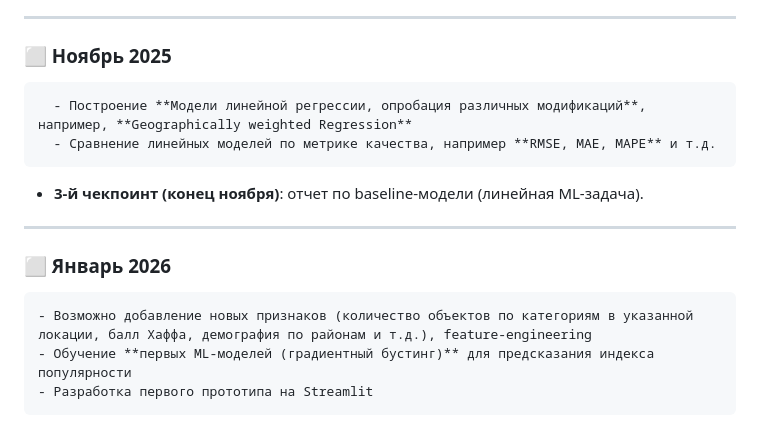
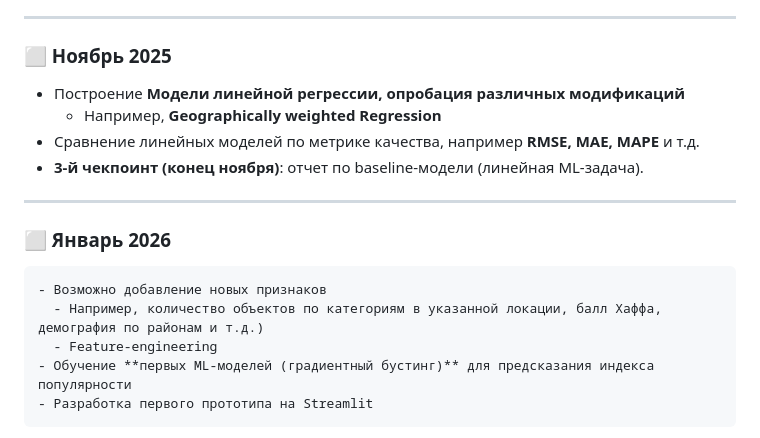
Before and after one commit to placementByGeolocation/placementByGeolocationApp, a Markdown page: README.md, the part around the change. Drawn GitHub-style.

```diff
--- a/README.md
+++ b/README.md
@@ -34,14 +34,17 @@ w_3 \cdot \text{Google Popularity Score} + ...$
 ---
 
 ### ⬜ Ноябрь 2025
-      - Построение **Модели линейной регрессии, опробация различных модификаций**, например, **Geographically weighted Regression**
-      - Сравнение линейных моделей по метрике качества, например **RMSE, MAE, MAPE** и т.д.
+  - Построение **Модели линейной регрессии, опробация различных модификаций**
+    - Например, **Geographically weighted Regression**
+  - Сравнение линейных моделей по метрике качества, например **RMSE, MAE, MAPE** и т.д.
 - **3-й чекпоинт (конец ноября)**: отчет по baseline-модели (линейная ML-задача).
 
 ---
 
 ### ⬜ Январь 2026
-    - Возможно добавление новых признаков (количество объектов по категориям в указанной локации, балл Хаффа, демография по районам и т.д.), feature-engineering
+    - Возможно добавление новых признаков
+      - Например, количество объектов по категориям в указанной локации, балл Хаффа, демография по районам и т.д.)
+      - Feature-engineering
     - Обучение **первых ML-моделей (градиентный бустинг)** для предсказания индекса популярности
     - Разработка первого прототипа на Streamlit
 - **4-й чекпоинт (середина января)**: результаты нелинейных моделей (CatBoost, XGBoost, Random forest, и т.д.).
```
